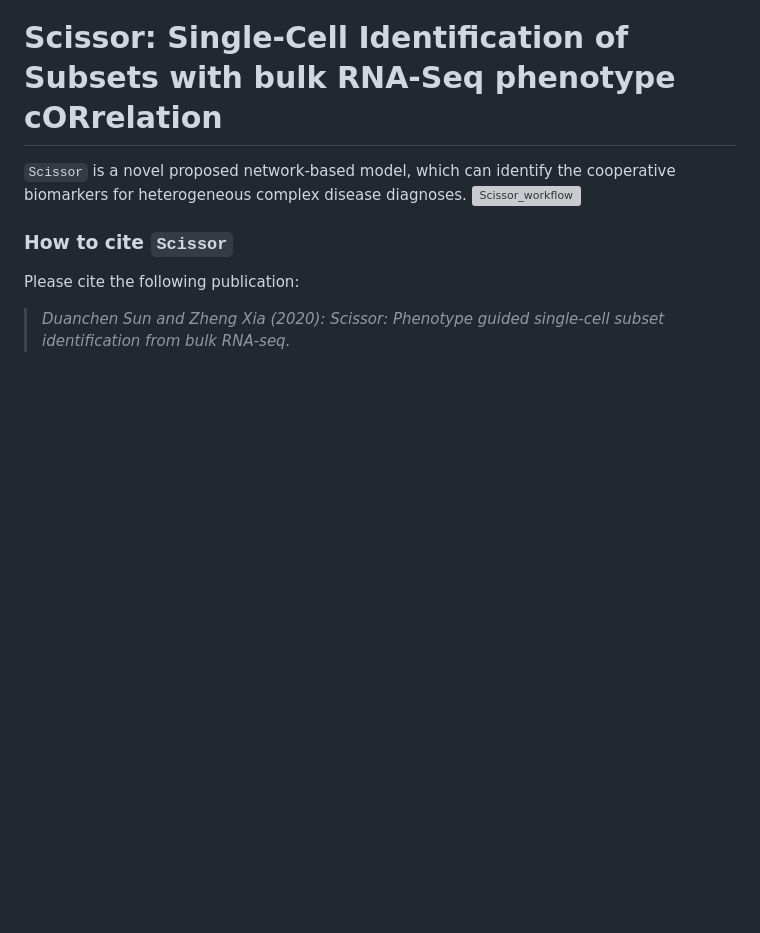
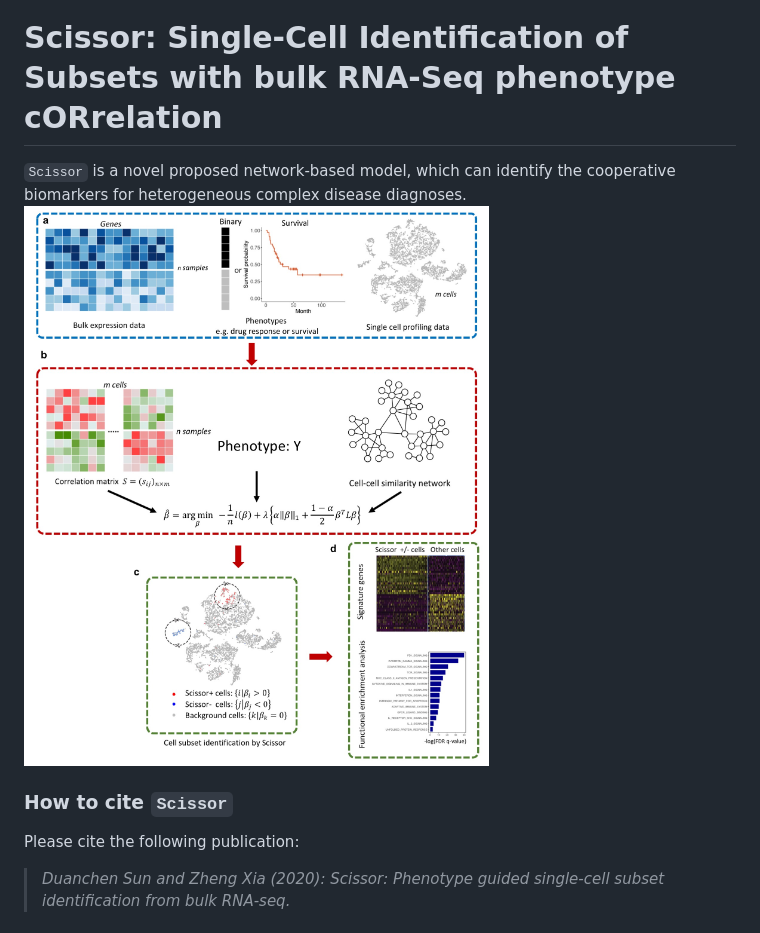
Before and after one commit to sunduanchen/Scissor, a Markdown page: README.md, the part around the change. GitHub-like rendering; pictures changed too: Figure_Method.jpg; blank space fills up the shorter version; grey boxes are pictures that could not be loaded.

Commit message:
change back to jpg with the original size

```diff
--- a/README.md
+++ b/README.md
@@ -1,7 +1,7 @@
 # Scissor: Single-Cell Identification of Subsets with bulk RNA-Seq phenotype cORrelation #
 
 `Scissor` is a novel proposed network-based model, which can identify the cooperative biomarkers for heterogeneous complex disease diagnoses.
-![Scissor_workflow](Figure_Method.pdf)
+![Scissor_workflow](Figure_Method.jpg)
 
 ### How to cite `Scissor` ###
 Please cite the following publication:
```
Also changed, not shown: 1 other file.
